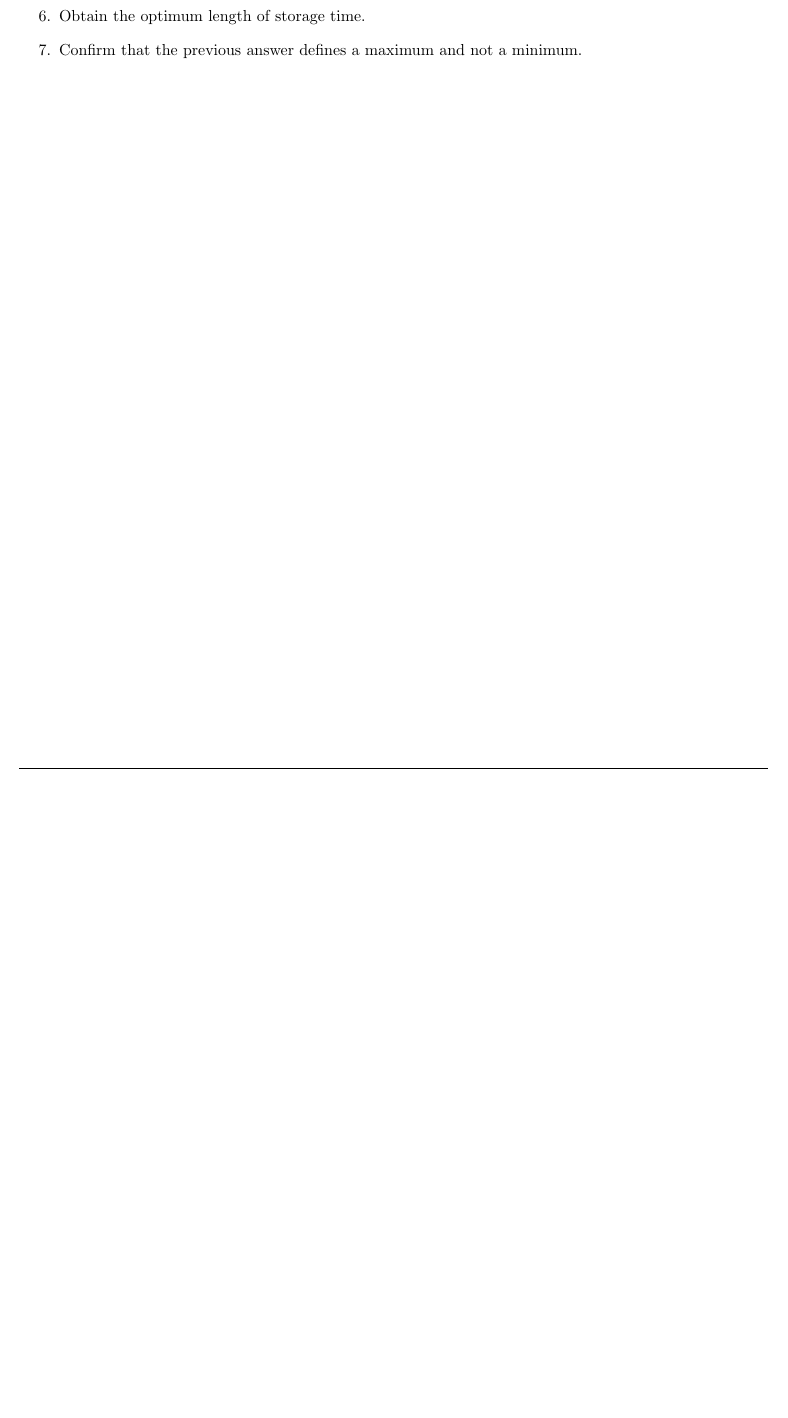
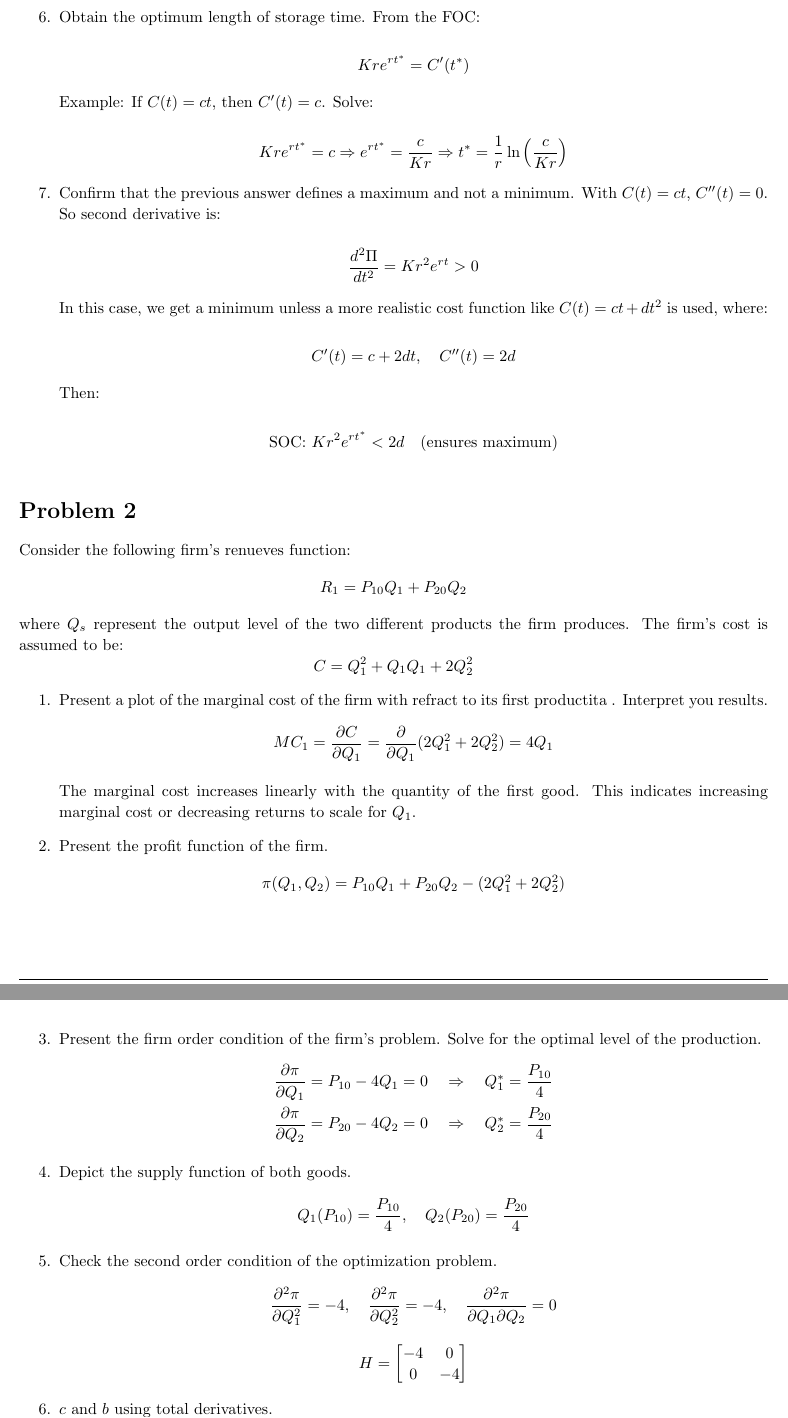
Before and after one commit to ouslan/ECOG-219, a LaTeX problem sheet (homeworks/homework-03/homework-03.tex): part of page 2 of 2 before the commit and two parts of pages 3 and 4 of 4 after it, the two joined at a grey line, cut so that both start at the same text, the shorter picture padded with empty space. The pictures show the PDF file homeworks/homework-03/out/homework-03.pdf that the author committed with the source.

Commit message:
finished problem set

```diff
--- a/homeworks/homework-03/homework-03.tex
+++ b/homeworks/homework-03/homework-03.tex
@@ -151 +181,11 @@
+  \max_{t \geq 0} \Pi(t) = K e^{rt} - C(t)
+  \]
+
     \item Present and intercept the first order condition of the preious problem.
+       Take derivative of \( \Pi(t) \):
+
+  \[
+  \frac{d\Pi}{dt} = \frac{dV}{dt} - \frac{dC}{dt} = K r e^{rt} - C'(t)
+  \]
+
+  FOC:
@@ -153,12 +203,67 @@
+  \frac{d^2\Pi}{dt^2} = K r^2 e^{rt} - C''(t)
+  \]
+
+  SOC for a maximum:
+
+  \[
+  K r^2 e^{rt^*} < C''(t^*)
+  \]
+
+  \textit{Interpretation:} Marginal cost increases faster than marginal benefit at \( t^* \).
+
     \item Obtain the optimum length of storage time.
+       From the FOC:
+
+  \[
+  K r e^{rt^*} = C'(t^*)
+  \]
+
+  Example: If \( C(t) = ct \), then \( C'(t) = c \). Solve:
+
+  \[
+  K r e^{rt^*} = c \Rightarrow e^{rt^*} = \frac{c}{K r} \Rightarrow t^* = \frac{1}{r} \ln\left( \frac{c}{K r} \right)
+  \]
     \item Confirm that the previous answer defines a maximum and not a minimum.
+       With \( C(t) = c t \), \( C''(t) = 0 \). So second derivative is:
+
+  \[
+  \frac{d^2\Pi}{dt^2} = K r^2 e^{rt} > 0
+  \]
+
+  In this case, we get a minimum unless a more realistic cost function like \( C(t) = ct + dt^2 \) is used, where:
+
+  \[
+  C'(t) = c + 2dt, \quad C''(t) = 2d
+  \]
+
+  Then:
+
+  \[
+  \text{SOC: } K r^2 e^{rt^*} < 2d \quad \text{(ensures maximum)}
+  \]
   \end{enumerate}
 \end{homeworkProblem}
 
 \begin{homeworkProblem}
-  Conside rthe following firm's reneveus function:
+  Consider the following firm's renueves function:
   $$R_1 = P_{10} Q_1 + P_{20}Q_2 $$
   where $Q_s$ represent the output level of the two different products the firm produces. The firm's cost is
-  assumedd to be:
+  assumed to be:
   $$C =Q_1^2 + Q_1Q_1 + 2 Q_2^2$$
   \begin{enumerate}
+    \item Present a plot of the marginal cost of the firm with refract to its first productita .
+      Interpret you results.
+      \[
+MC_1 = \frac{\partial C}{\partial Q_1} = \frac{\partial}{\partial Q_1} (2Q_1^2 + 2Q_2^2) = 4Q_1
+\]
+
+The marginal cost increases linearly with the quantity of the first good. This indicates increasing marginal cost or decreasing returns to scale for \( Q_1 \).
+    \item Present the profit function of the firm.
+      \[
+\pi(Q_1, Q_2) = P_{10} Q_1 + P_{20} Q_2 - (2Q_1^2 + 2Q_2^2)
+\]
+    \item Present the firm order condition of the firm's problem. Solve for the optimal level of the production.
+      \begin{align*}
+\frac{\partial \pi}{\partial Q_1} &= P_{10} - 4Q_1 = 0 \quad \Rightarrow \quad Q_1^* = \frac{P_{10}}{4} \\
+\frac{\partial \pi}{\partial Q_2} &= P_{20} - 4Q_2 = 0 \quad \Rightarrow \quad Q_2^* = \frac{P_{20}}{4}
+\end{align*}
@@ -169,3 +270,15 @@
     \item Depict the supply function of both goods.
+      \[
+Q_1(P_{10}) = \frac{P_{10}}{4}, \quad Q_2(P_{20}) = \frac{P_{20}}{4}
+\]
     \item Check the second order condition of the optimization problem.
+      \[
+\frac{\partial^2 \pi}{\partial Q_1^2} = -4, \quad \frac{\partial^2 \pi}{\partial Q_2^2} = -4, \quad \frac{\partial^2 \pi}{\partial Q_1 \partial Q_2} = 0
+\]
+\[
+H = \begin{bmatrix}
+-4 & 0 \\
+0 & -4
+\end{bmatrix}
+\]
     \item $c$ and $b$ using total derivatives.
```
Also changed, not shown: homeworks/homework-03/out/homework-03.pdf, homeworks/homework-03/homework-03.tex (51 more changed lines).
